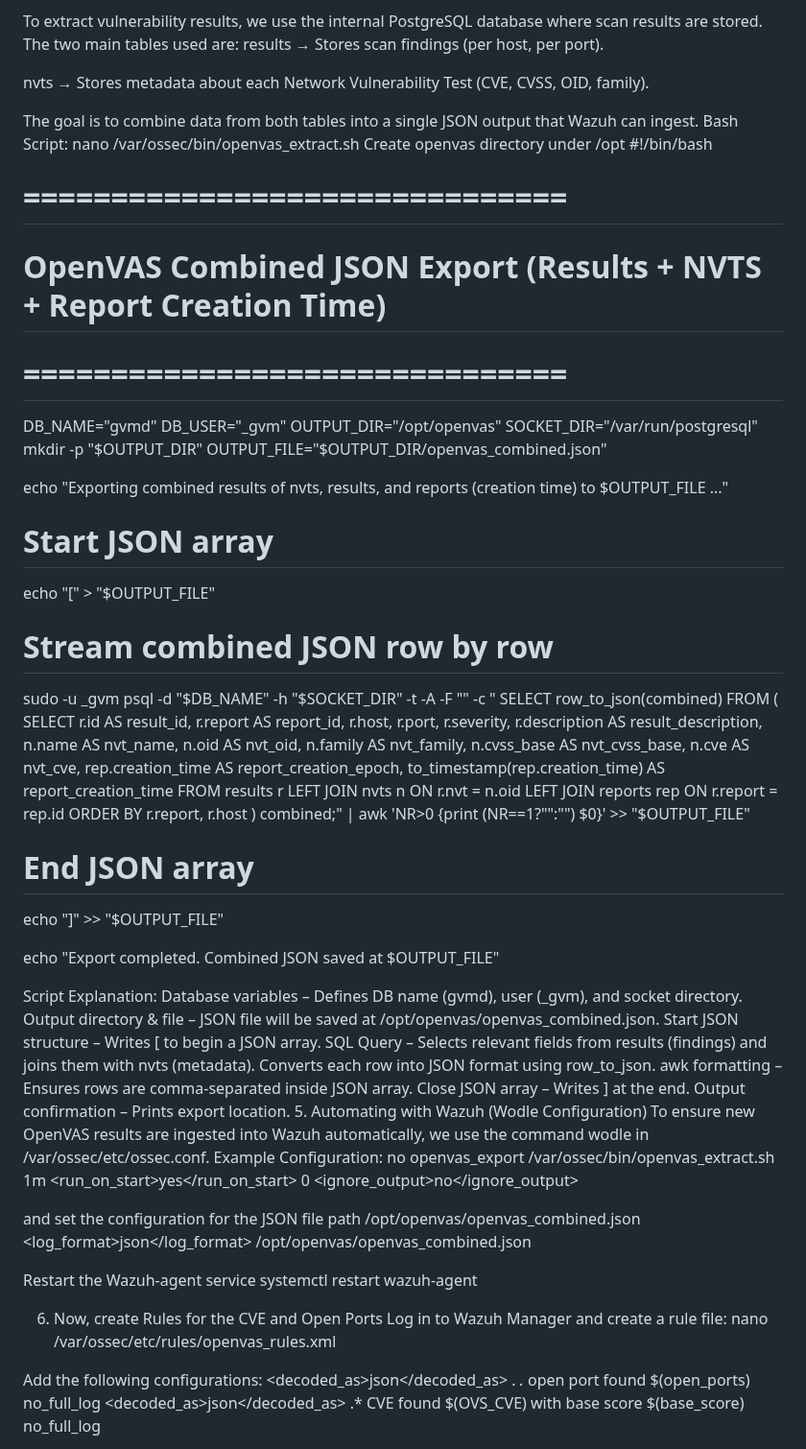
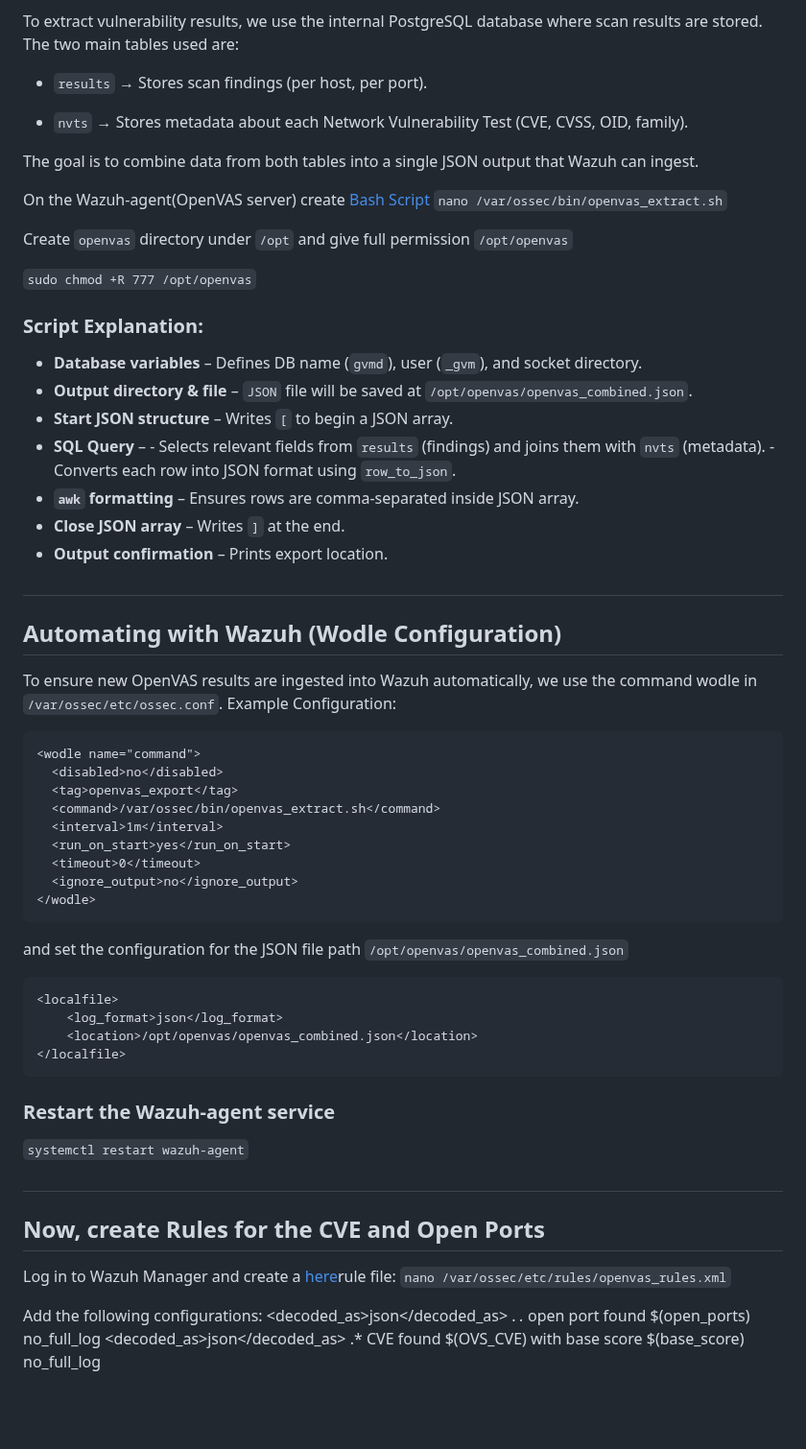
Before and after one commit to wazuh/integrations, a Markdown page: integrations/OpenVAS/README.md, the part around one of its changes. Shown at 96% size. Rendered like a GitHub page; blank space fills up the shorter version.

````diff
--- a/integrations/OpenVAS/README.md
+++ b/integrations/OpenVAS/README.md
@@ -87,75 +88,37 @@ Data Extraction from OpenVAS Database
 
 To extract vulnerability results, we use the internal PostgreSQL database where scan results are stored. The two main tables used are:
-results → Stores scan findings (per host, per port).
+
+- `results` → Stores scan findings (per host, per port).
 
 
-nvts → Stores metadata about each Network Vulnerability Test (CVE, CVSS, OID, family).
+- `nvts` → Stores metadata about each Network Vulnerability Test (CVE, CVSS, OID, family).
 
 
 The goal is to combine data from both tables into a single JSON output that Wazuh can ingest.
-Bash Script: nano /var/ossec/bin/openvas_extract.sh
-Create openvas directory under /opt
-#!/bin/bash
 
-# ===============================
-# OpenVAS Combined JSON Export (Results + NVTS + Report Creation Time)
-# ===============================
+On the Wazuh-agent(OpenVAS server) create [Bash Script](openvas_extract.sh) `nano /var/ossec/bin/openvas_extract.sh`
 
-DB_NAME="gvmd"
-DB_USER="_gvm"
-OUTPUT_DIR="/opt/openvas"
-SOCKET_DIR="/var/run/postgresql"
-mkdir -p "$OUTPUT_DIR"
-OUTPUT_FILE="$OUTPUT_DIR/openvas_combined.json"
+Create `openvas` directory under `/opt` and give full permission `/opt/openvas`
 
-echo "Exporting combined results of nvts, results, and reports (creation time) to $OUTPUT_FILE ..."
+`sudo chmod +R 777 /opt/openvas`
 
-# Start JSON array
-echo "[" > "$OUTPUT_FILE"
+<h3>Script Explanation:</h3>
 
-# Stream combined JSON row by row
-sudo -u _gvm psql -d "$DB_NAME" -h "$SOCKET_DIR" -t -A -F "" -c "
-SELECT row_to_json(combined)
-FROM (
-    SELECT
-        r.id AS result_id,
-        r.report AS report_id,
-        r.host,
-        r.port,
-        r.severity,
-        r.description AS result_description,
-        n.name AS nvt_name,
-        n.oid AS nvt_oid,
-        n.family AS nvt_family,
-        n.cvss_base AS nvt_cvss_base,
-        n.cve AS nvt_cve,
-        rep.creation_time AS report_creation_epoch,
-        to_timestamp(rep.creation_time) AS report_creation_time
-    FROM results r
-    LEFT JOIN nvts n ON r.nvt = n.oid
-    LEFT JOIN reports rep ON r.report = rep.id
-    ORDER BY r.report, r.host
-) combined;" | awk 'NR>0 {print (NR==1?"":"") $0}' >> "$OUTPUT_FILE"
+- **Database variables** – Defines DB name (`gvmd`), user (`_gvm`), and socket directory.
+- **Output directory & file** – `JSON` file will be saved at `/opt/openvas/openvas_combined.json`.
+- **Start JSON structure** – Writes `[` to begin a JSON array.
+- **SQL Query** –
+      - Selects relevant fields from `results` (findings) and joins them with `nvts` (metadata).
+      - Converts each row into JSON format using `row_to_json`.
+- **`awk` formatting** – Ensures rows are comma-separated inside JSON array.
+- **Close JSON array** – Writes `]` at the end.
+- **Output confirmation** – Prints export location.
 
-# End JSON array
-echo "]" >> "$OUTPUT_FILE"
+## <h2 id="wodleconf" >Automating with Wazuh (Wodle Configuration)</h2>
 
-echo "Export completed. Combined JSON saved at $OUTPUT_FILE"
-
-
-Script Explanation:
-Database variables – Defines DB name (gvmd), user (_gvm), and socket directory.
-Output directory & file – JSON file will be saved at /opt/openvas/openvas_combined.json.
-Start JSON structure – Writes [ to begin a JSON array.
-SQL Query –
-Selects relevant fields from results (findings) and joins them with nvts (metadata).
-Converts each row into JSON format using row_to_json.
-awk formatting – Ensures rows are comma-separated inside JSON array.
-Close JSON array – Writes ] at the end.
-Output confirmation – Prints export location.
-5. Automating with Wazuh (Wodle Configuration)
-To ensure new OpenVAS results are ingested into Wazuh automatically, we use the command wodle in /var/ossec/etc/ossec.conf.
+To ensure new OpenVAS results are ingested into Wazuh automatically, we use the command wodle in `/var/ossec/etc/ossec.conf`.
 Example Configuration:
+```
 <wodle name="command">
   <disabled>no</disabled>
   <tag>openvas_export</tag>
@@ -165,21 +128,25 @@ Example Configuration:
   <timeout>0</timeout>
   <ignore_output>no</ignore_output>
 </wodle>
+```
 
 
-
-and set the configuration for the JSON file path /opt/openvas/openvas_combined.json
+and set the configuration for the JSON file path `/opt/openvas/openvas_combined.json`
+```
 <localfile>
     <log_format>json</log_format>
     <location>/opt/openvas/openvas_combined.json</location>
 </localfile>
+```
 
-Restart the Wazuh-agent service
-systemctl restart wazuh-agent
+<h3>Restart the Wazuh-agent service</h3>
 
-6. Now, create Rules for the CVE and Open Ports
-Log in to Wazuh Manager and create a rule file:
-nano /var/ossec/etc/rules/openvas_rules.xml
+`systemctl restart wazuh-agent`
+
+## <h2 id="rulecreation" >Now, create Rules for the CVE and Open Ports</h2>
+
+Log in to Wazuh Manager and create a [here](openvas_rules.xml)rule file:
+`nano /var/ossec/etc/rules/openvas_rules.xml`
 
 Add the following configurations:
 <group name="openvas">
````
Also changed, not shown: other parts of integrations/OpenVAS/README.md (+3 -2 lines).
